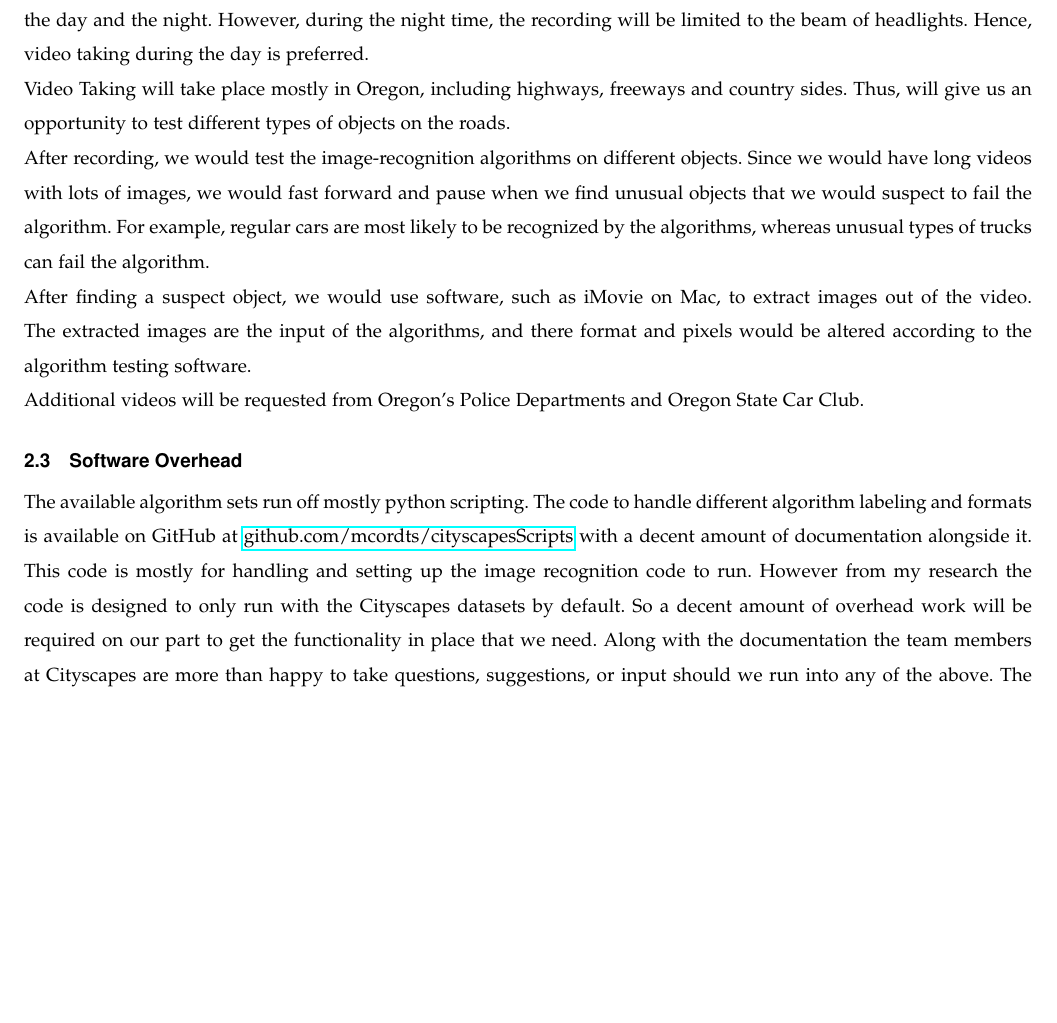
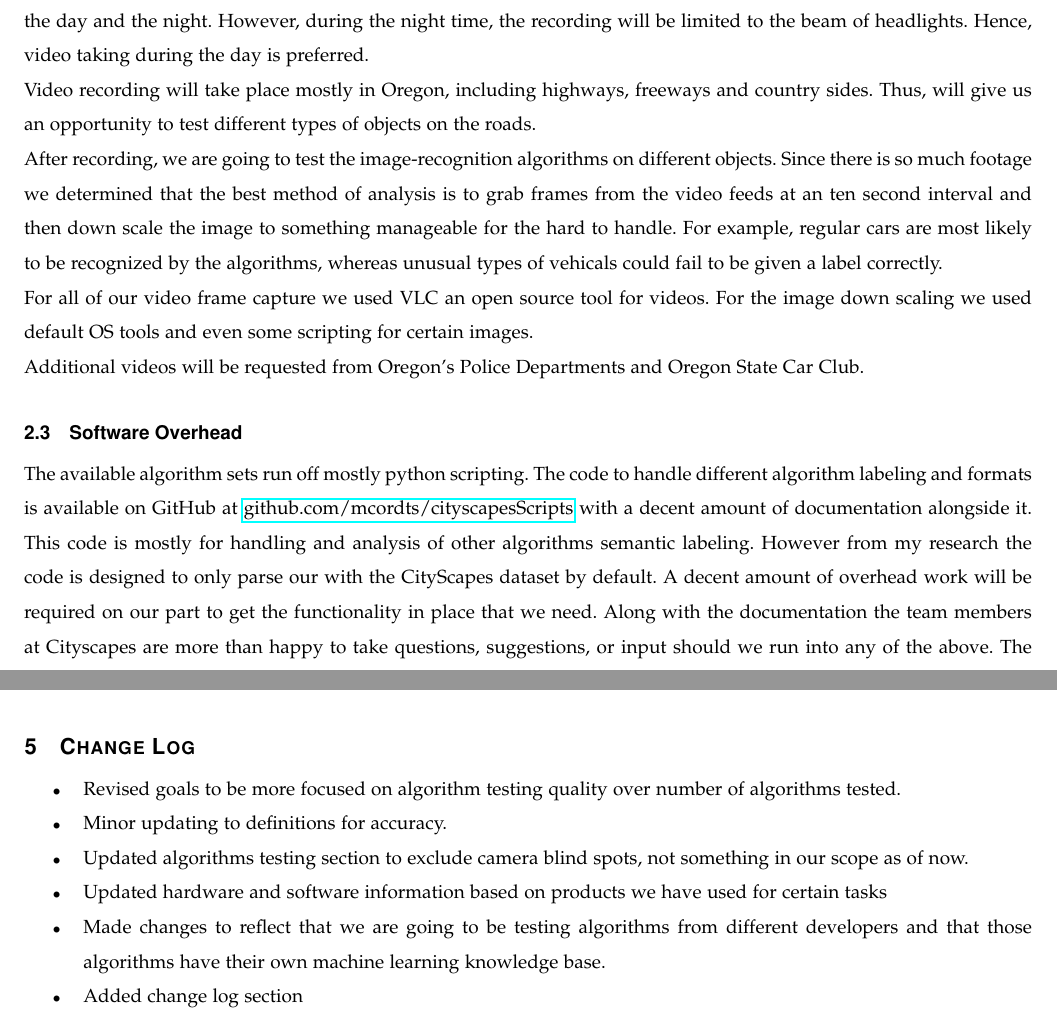
Before and after one commit to alzamilb/Capstone, a LaTeX paper (Design Document/design_doc.tex): part of page 4 of 8 before the commit and two parts of pages 4 and 6 of 8 after it, the two joined at a grey line, cut so that both start at the same text, the shorter picture padded with empty space. Compiled offline with pdfLaTeX.

Commit message:
Revised goals to be more focused on algorithm testing quality over number of algorithms tested. Minor updating to definitions for accuracy. Updated algorithms testing section to exclude camera blind spots, not something in our scope as of now. Updated hardware and software information based on products we have used for certain tasks Made changes to reflect that we are going to be testing algorithms from different developers and that those algorithms have their own machine learning knowledge base. Added change log section

```diff
--- a/Design Document/design_doc.tex
+++ b/Design Document/design_doc.tex
@@ -69,17 +69,17 @@ The hardware consists of the recording device: An HD dash camera, and storage un
 The video footage that will be used to test the algorithms are primarily taken through the camera. The camera will be mounted on a car's windshield, and powered through a 12 volts outlet. The camera has a 170 degrees lens, which would capture a wider view of the road. The camera's recording dimension is 2306x1296P resolution. The camera can be used in both day and night time, since it supports night video recording.\\
 The SD card is of 128 GB, while can take up to 20 hours of video footage. The external hard drive, which is a 5 TB, will be used to store the footage from the SD card when the SD card is full. The footage has to be stored from the SD card roughly every 10 to 20 hours of video recording. Otherwise, the camera will overwrite the oldest file in the SD card.\\
 The camera is turned on manually before the driver starts to drive the car. The video recording would take place in both the day and the night. However, during the night time, the recording will be limited to the beam of headlights. Hence, video taking during the day is preferred. \\
-Video Taking will take place mostly in Oregon, including highways, freeways and country sides. Thus, will give us an opportunity to test different types of objects on the roads. \\
-After recording, we would test the image-recognition algorithms on different objects. Since we would have long videos with lots of images, we would fast forward and pause when we find unusual objects that we would suspect to fail the algorithm. For example, regular cars are most likely to be recognized by the algorithms, whereas unusual types of trucks can fail the algorithm.\\
-After finding a suspect object, we would use software, such as iMovie on Mac, to extract images out of the video. The extracted images are the input of the algorithms, and there format and pixels would be altered according to the algorithm testing software.\\
+Video recording will take place mostly in Oregon, including highways, freeways and country sides. Thus, will give us an opportunity to test different types of objects on the roads. \\
+After recording, we are going to test the image-recognition algorithms on different objects. Since there is so much footage we determined that the best method of analysis is to grab frames from the video feeds at an ten second interval and then down scale the image to something manageable for the hard to handle. For example, regular cars are most likely to be recognized by the algorithms, whereas unusual types of vehicals could fail to be given a label correctly.\\
+For all of our video frame capture we used VLC an open source tool for videos. For the image down scaling we used default OS tools and even some scripting for certain images.\\
 Additional videos will be requested from Oregon's Police Departments and Oregon State Car Club.
 
 
 \subsection{Software Overhead}
 The available algorithm sets run off mostly python scripting.
 The code to handle different algorithm labeling and formats is available on GitHub at \url{github.com/mcordts/cityscapesScripts} with a decent amount of documentation alongside it.
-This code is mostly for handling and setting up the image recognition code to run. However from my research the code is designed to only run with the Cityscapes datasets by default.
-So a decent amount of overhead work will be required on our part to get the functionality in place that we need.
+This code is mostly for handling and analysis of other algorithms semantic labeling. However from my research the code is designed to only parse our with the CityScapes dataset by default.
+A decent amount of overhead work will be required on our part to get the functionality in place that we need.
 Along with the documentation the team members at Cityscapes are more than happy to take questions, suggestions, or input should we run into any of the above.
 The scripts themselves are broken down into five main parts.
 Viewer scripts are designed to view the images and annotations within the datasets.
@@ -129,6 +129,17 @@ From there, we can determine not only which factor failed in a given image, but
 
 \section{Conclusion}
 We have described a direction of our project and some milestones with how we planned to process.
+
+
+\section{Change Log}
+\begin{itemize}
+	\item Revised goals to be more focused on algorithm testing quality over number of algorithms tested.
+	\item Minor updating to definitions for accuracy.
+	\item Updated algorithms testing section to exclude camera blind spots, not something in our scope as of now.
+	\item Updated hardware and software information based on products we have used for certain tasks
+	\item Made changes to reflect that we are going to be testing algorithms from different developers and that those algorithms have their own machine learning knowledge base.
+	\item Added change log section
+\end{itemize}
 
 \newpage
 % Remember to use PST-Gantt as Nels suggested for the gantt chart
```
Also changed, not shown: Design Document/design_doc.pdf, Design Document/design_doc.tex (14 more changed lines), 4 other files.
